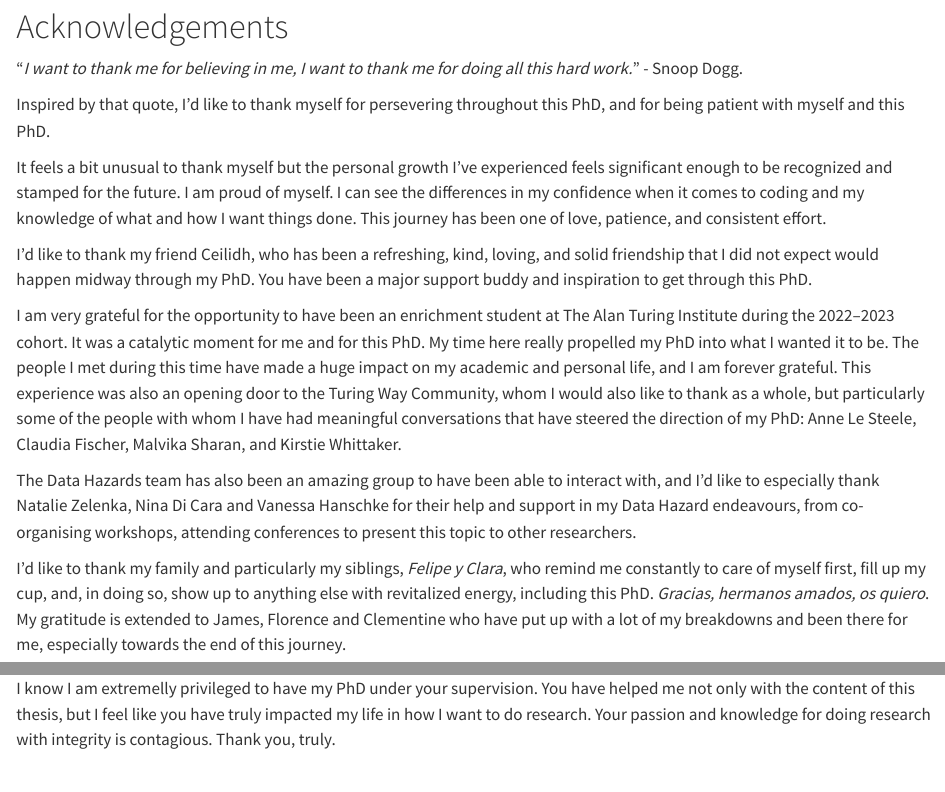
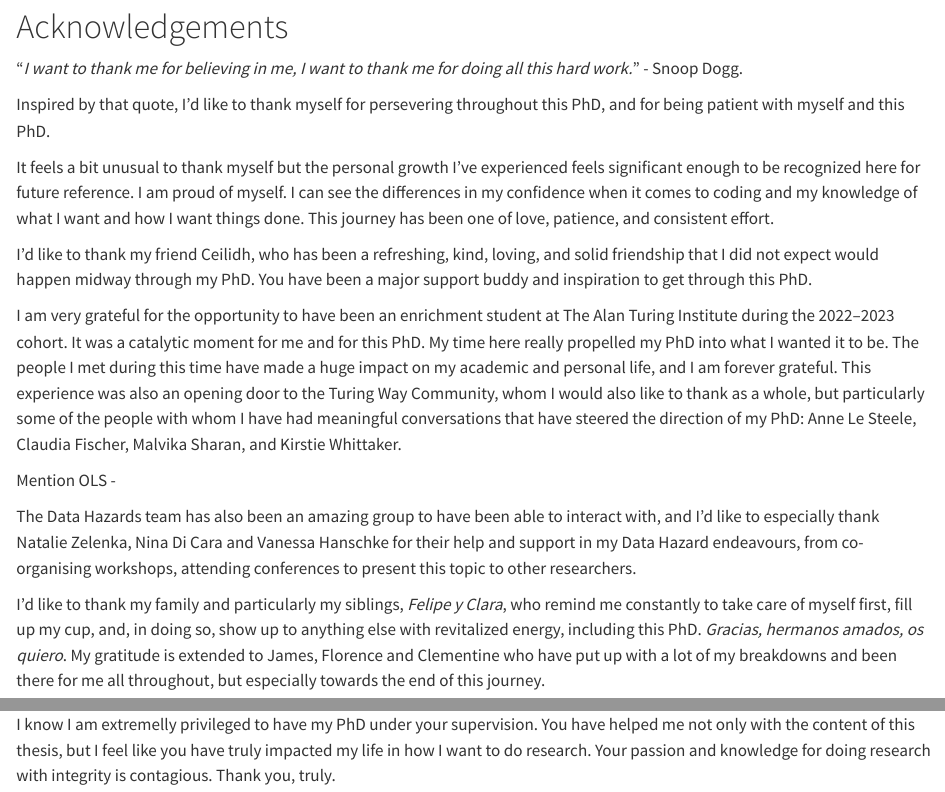
Before and after one commit to Susana465/camkii_thesis, a Quarto document (dedication_acknowledgements.qmd): the page in a window 1100 px wide, from 70 px down, and a second part further down, joined at a grey line. Rendered offline with R 4.5, knitr and Pandoc in place of Quarto, with nearby package versions; drawn as R Markdown's standard HTML page in place of the format the file asks for.

Commit message:
some rearranging and material to add later

```diff
--- a/dedication_acknowledgements.qmd
+++ b/dedication_acknowledgements.qmd
@@ -6,14 +6,16 @@
 
 Inspired by that quote, I'd like to thank myself for persevering throughout this PhD, and for being patient with myself and this PhD.
 
-It feels a bit unusual to thank myself but the personal growth I’ve experienced feels significant enough to be recognized and stamped for the future. I am proud of myself. I can see the differences in my confidence when it comes to coding and my knowledge of what and how I want things done. This journey has been one of love, patience, and consistent effort.
+It feels a bit unusual to thank myself but the personal growth I’ve experienced feels significant enough to be recognized here for future reference. I am proud of myself. I can see the differences in my confidence when it comes to coding and my knowledge of what I want and how I want things done. This journey has been one of love, patience, and consistent effort.
 
 I'd like to thank my friend Ceilidh, who has been a refreshing, kind, loving, and solid friendship that I did not expect would happen midway through my PhD. You have been a major support buddy and inspiration to get through this PhD.
 
 I am very grateful for the opportunity to have been an enrichment student at The Alan Turing Institute during the 2022–2023 cohort. It was a catalytic moment for me and for this PhD. My time here really propelled my PhD into what I wanted it to be. The people I met during this time have made a huge impact on my academic and personal life, and I am forever grateful. This experience was also an opening door to the Turing Way Community, whom I would also like to thank as a whole, but particularly some of the people with whom I have had meaningful conversations that have steered the direction of my PhD: Anne Le Steele, Claudia Fischer, Malvika Sharan, and Kirstie Whittaker.
 
+Mention OLS -
+
 The Data Hazards team has also been an amazing group to have been able to interact with, and I'd like to especially thank Natalie Zelenka, Nina Di Cara  and Vanessa Hanschke for their help and support in my Data Hazard endeavours, from co-organising workshops, attending conferences to present this topic to other researchers.
 
-I'd like to thank my family and particularly my siblings, _Felipe y Clara_, who remind me constantly to care of myself first, fill up my cup, and, in doing so, show up to anything else with revitalized energy, including this PhD. _Gracias, hermanos amados, os quiero_. My gratitude is extended to James, Florence and Clementine who have put up with a lot of my breakdowns and been there for me, especially towards the end of this journey.
+I'd like to thank my family and particularly my siblings, _Felipe y Clara_, who remind me constantly to take care of myself first, fill up my cup, and, in doing so, show up to anything else with revitalized energy, including this PhD. _Gracias, hermanos amados, os quiero_. My gratitude is extended to James, Florence and Clementine who have put up with a lot of my breakdowns and been there for me all throughout, but especially towards the end of this journey.
 
 This PhD would have not been possible without the amazing support of my supervisors: Melanie Stefan, David Sterratt and Nicola Romano. I am very lucky that I have had such understanding, caring, supportive and intelligent people as my supervisors; I know I am extremelly privileged to have my PhD under your supervision. You have helped me not only with the content of this thesis, but I feel like you have truly impacted my life in how I want to do research. Your passion and knowledge for doing research with integrity is contagious. Thank you, truly.
```
